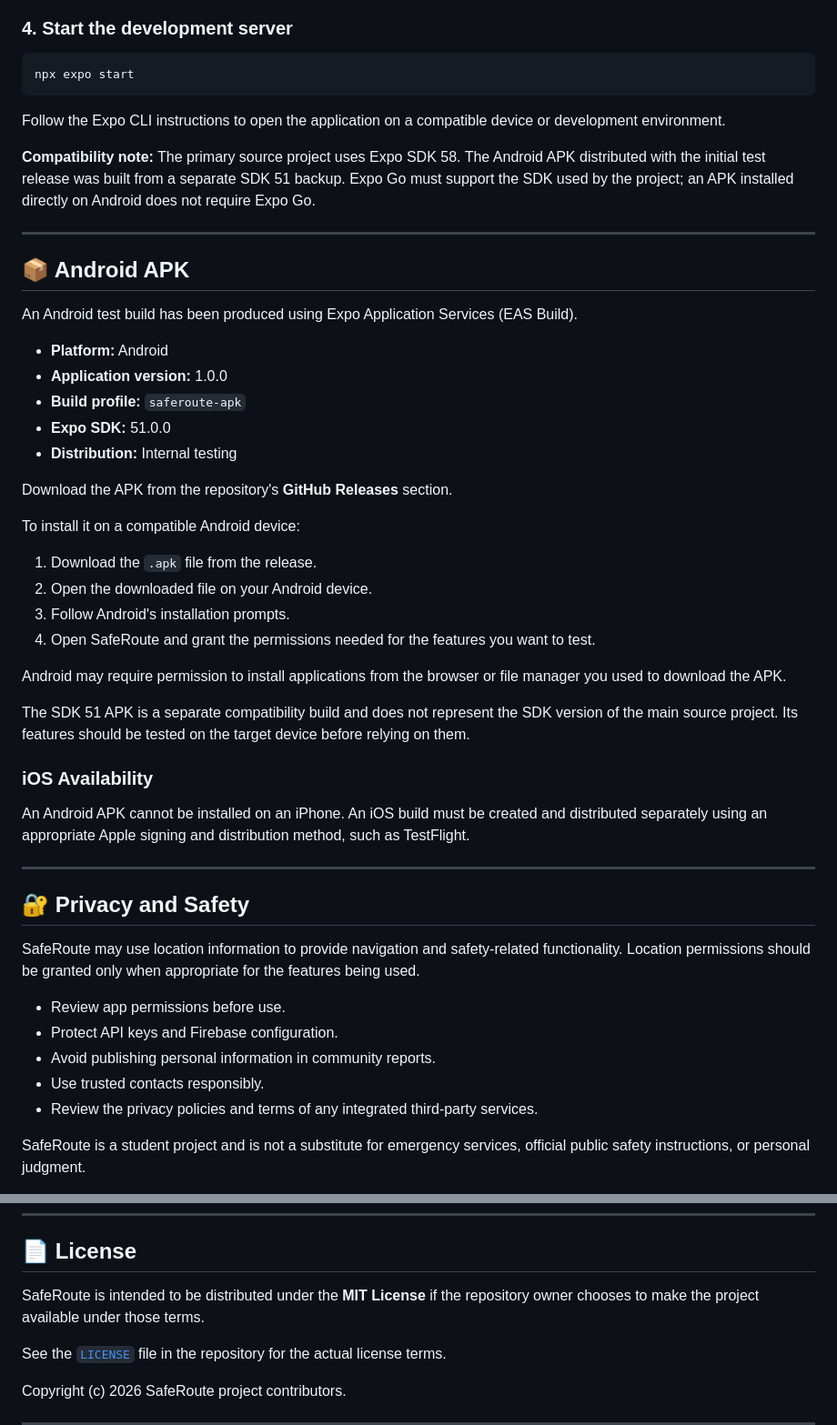
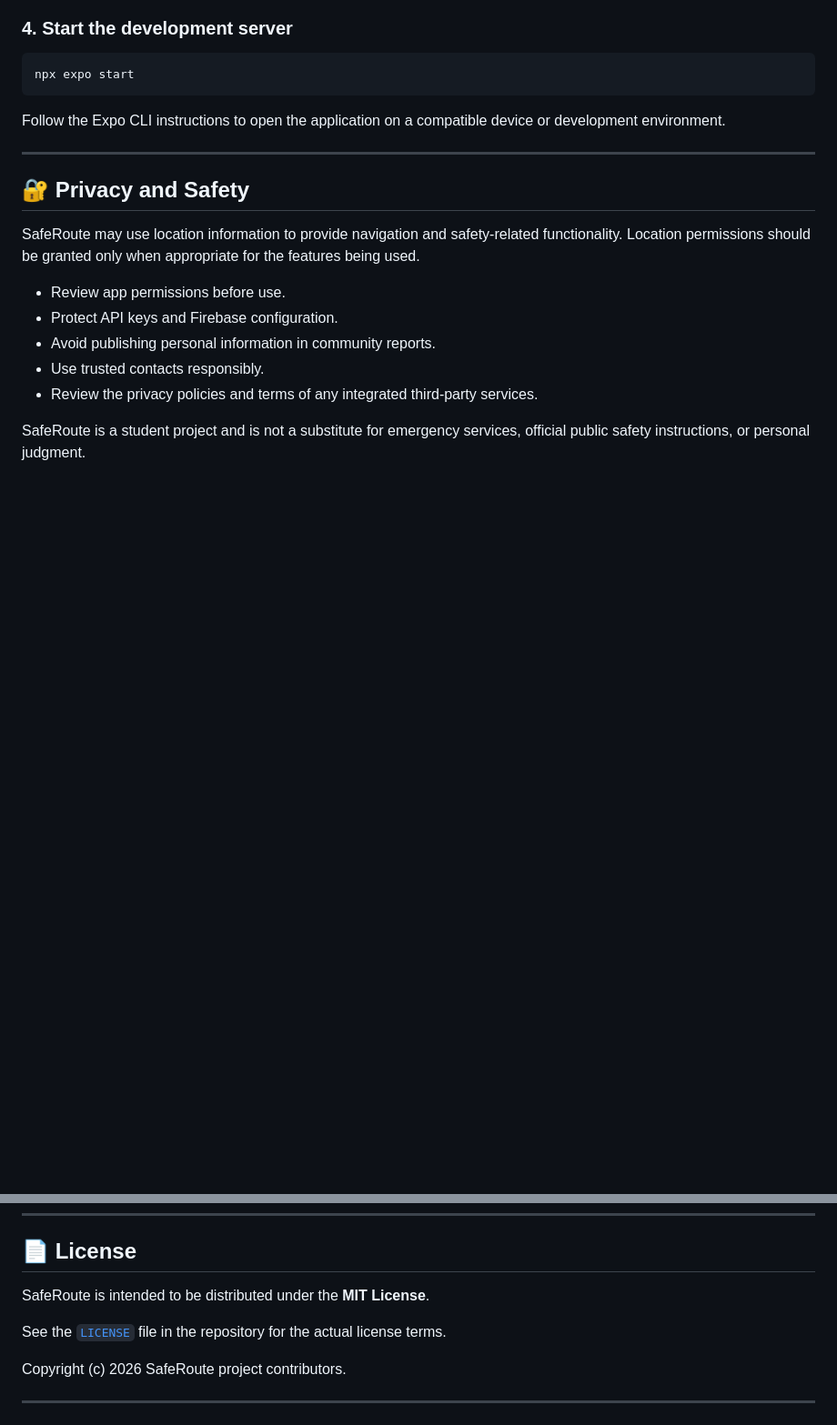
Before and after one commit to SaiDanielK/SafeRoute, a Markdown page: README.md, 2 parts joined by grey strips. Shown at 91% size. Drawn GitHub-style; blank space fills up the shorter version.

```diff
--- a/README.md
+++ b/README.md
@@ -168,37 +168,6 @@ npx expo start
 
 Follow the Expo CLI instructions to open the application on a compatible device or development environment.
 
-**Compatibility note:** The primary source project uses Expo SDK 58. The Android APK distributed with the initial test release was built from a separate SDK 51 backup. Expo Go must support the SDK used by the project; an APK installed directly on Android does not require Expo Go.
-
----
-
-## 📦 Android APK
-
-An Android test build has been produced using Expo Application Services (EAS Build).
-
-- **Platform:** Android
-- **Application version:** 1.0.0
-- **Build profile:** `saferoute-apk`
-- **Expo SDK:** 51.0.0
-- **Distribution:** Internal testing
-
-Download the APK from the repository's **GitHub Releases** section.
-
-To install it on a compatible Android device:
-
-1. Download the `.apk` file from the release.
-2. Open the downloaded file on your Android device.
-3. Follow Android's installation prompts.
-4. Open SafeRoute and grant the permissions needed for the features you want to test.
-
-Android may require permission to install applications from the browser or file manager you used to download the APK.
-
-The SDK 51 APK is a separate compatibility build and does not represent the SDK version of the main source project. Its features should be tested on the target device before relying on them.
-
-### iOS Availability
-
-An Android APK cannot be installed on an iPhone. An iOS build must be created and distributed separately using an appropriate Apple signing and distribution method, such as TestFlight.
-
 ---
 
 ## 🔐 Privacy and Safety
@@ -258,7 +227,7 @@ Please do not commit API keys, private credentials, personal location data, or o
 
 ## 📄 License
 
-SafeRoute is intended to be distributed under the **MIT License** if the repository owner chooses to make the project available under those terms.
+SafeRoute is intended to be distributed under the **MIT License**.
 
 See the [`LICENSE`](LICENSE) file in the repository for the actual license terms.
 
```
